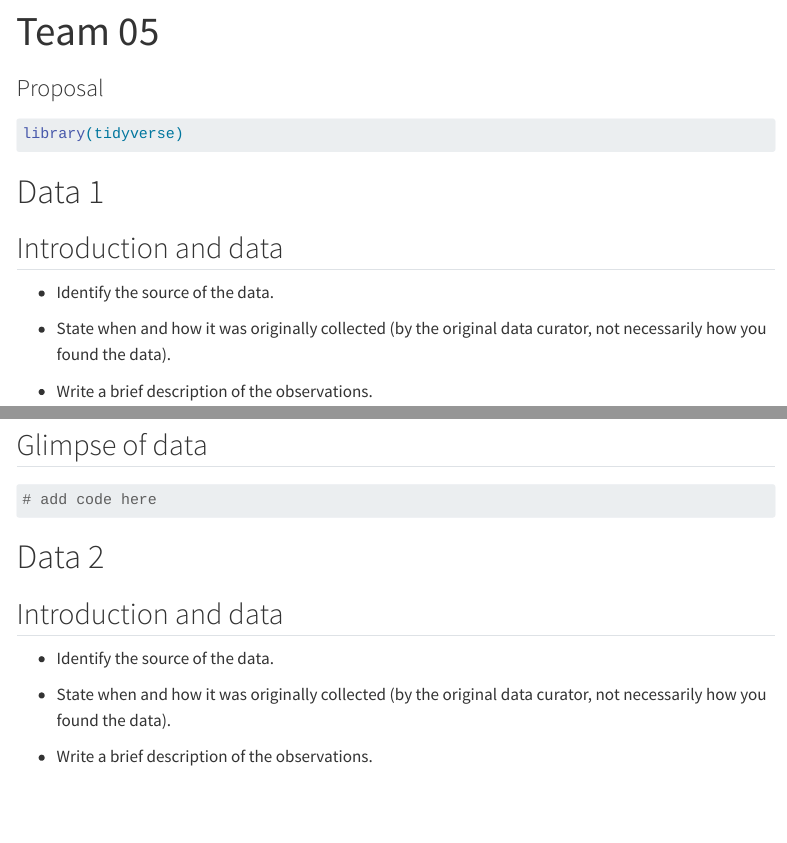
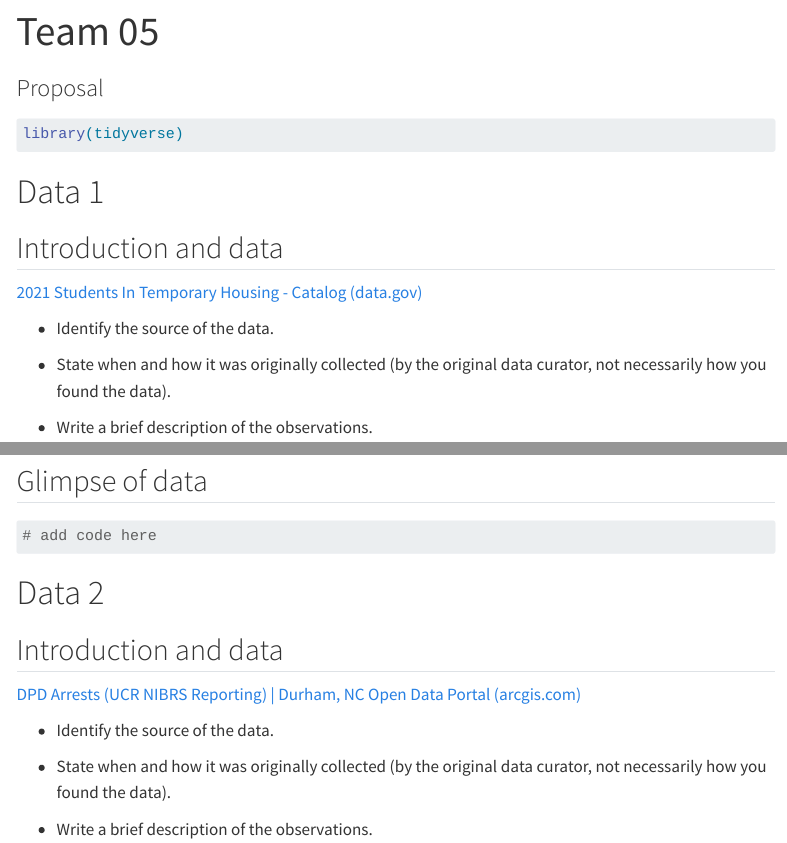
Before and after one commit to sta199-s23-2/project-sec-8-team-5, a Quarto document (proposal.qmd): the page in a window 1100 px wide, from its top, and a second part further down, joined at a grey line. Rendered offline with R 4.5, knitr and Pandoc in place of Quarto, with nearby package versions; menus at the side of the page are left out.

Commit message:
Added sources for data

```diff
--- a/proposal.qmd
+++ b/proposal.qmd
@@ -15,6 +15,8 @@ library(tidyverse)
 # Data 1
 
 ## Introduction and data
+
+[2021 Students In Temporary Housing - Catalog (data.gov)](https://catalog.data.gov/dataset/2021-students-in-temporary-housing)
 
 -   Identify the source of the data.
 
@@ -49,6 +51,8 @@ library(tidyverse)
 # Data 2
 
 ## Introduction and data
+
+[DPD Arrests (UCR NIBRS Reporting) \| Durham, NC Open Data Portal (arcgis.com)](https://live-durhamnc.opendata.arcgis.com/documents/dpd-arrests-ucr-nibrs-reporting/about)
 
 -   Identify the source of the data.
 
```
